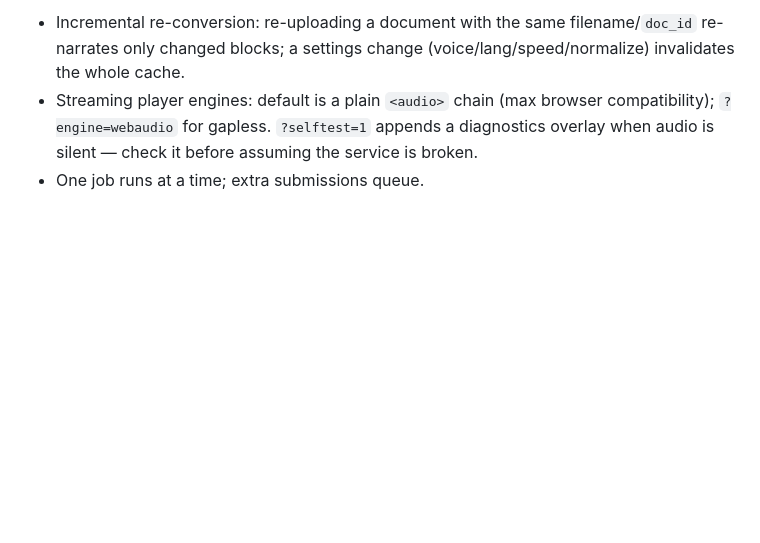
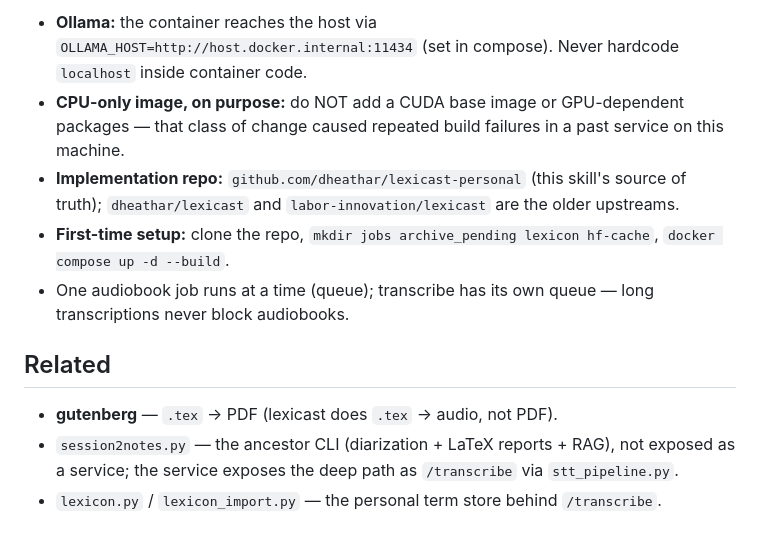
Before and after one commit to dheathar/lexicast, a Markdown page: skill/SKILL.md, the part around one of its changes. Rendered like a GitHub page; blank space fills up the shorter version.

```diff
--- a/skill/SKILL.md
+++ b/skill/SKILL.md
@@ -67,9 +129,18 @@ Phases: `extract-audio → transcribe → lexicon → asr-pass2 → transcript
 
-- Incremental re-conversion: re-uploading a document with the same
-  filename/`doc_id` re-narrates only changed blocks; a settings change
-  (voice/lang/speed/normalize) invalidates the whole cache.
-- Streaming player engines: default is a plain `<audio>` chain (max browser
-  compatibility); `?engine=webaudio` for gapless. `?selftest=1` appends a
-  diagnostics overlay when audio is silent — check it before assuming the
-  service is broken.
-- One job runs at a time; extra submissions queue.
+- **Ollama:** the container reaches the host via `OLLAMA_HOST=http://host.docker.internal:11434`
+  (set in compose). Never hardcode `localhost` inside container code.
+- **CPU-only image, on purpose:** do NOT add a CUDA base image or GPU-dependent packages —
+  that class of change caused repeated build failures in a past service on this machine.
+- **Implementation repo:** `github.com/dheathar/lexicast-personal` (this skill's source of
+  truth); `dheathar/lexicast` and `labor-innovation/lexicast` are the older upstreams.
+- **First-time setup:** clone the repo, `mkdir jobs archive_pending lexicon hf-cache`,
+  `docker compose up -d --build`.
+- One audiobook job runs at a time (queue); transcribe has its own queue — long
+  transcriptions never block audiobooks.
+
+## Related
+
+- **gutenberg** — `.tex` → PDF (lexicast does `.tex` → audio, not PDF).
+- `session2notes.py` — the ancestor CLI (diarization + LaTeX reports + RAG), not exposed
+  as a service; the service exposes the deep path as `/transcribe` via `stt_pipeline.py`.
+- `lexicon.py` / `lexicon_import.py` — the personal term store behind `/transcribe`.
```
Also changed, not shown: other parts of skill/SKILL.md (+108 -46 lines).
